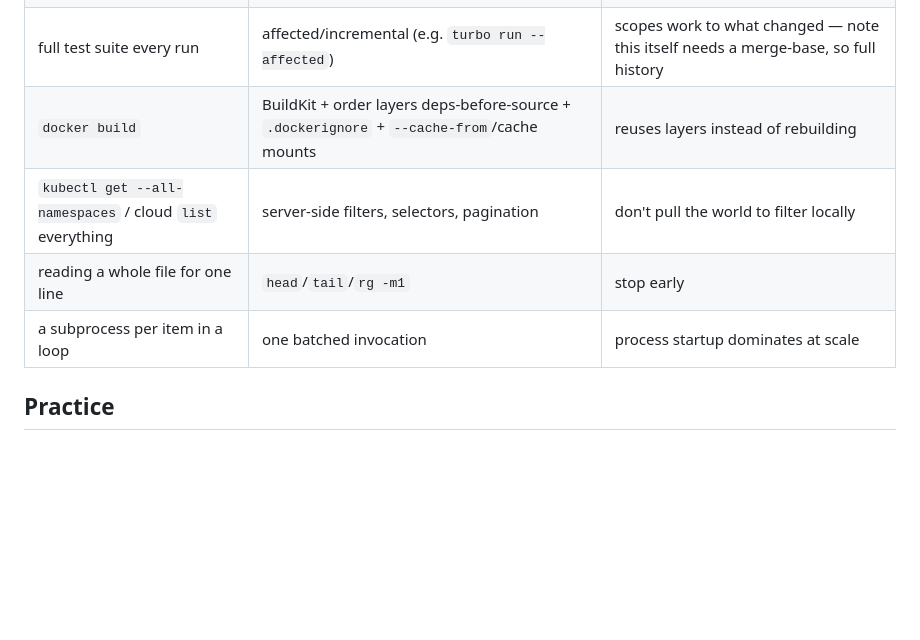
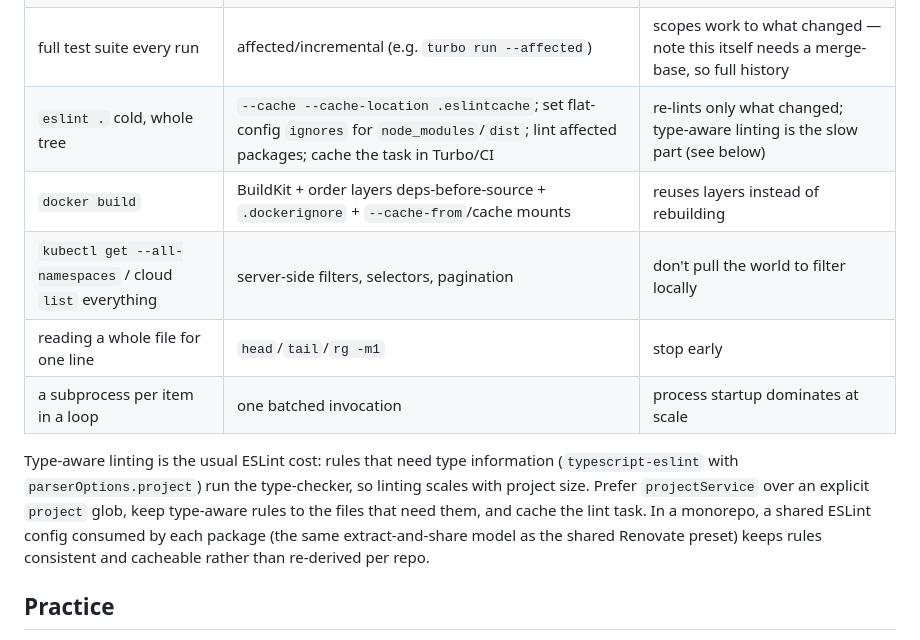
Before and after one commit to jasondockery/groundwork, a Markdown page: skills/command-efficiency/SKILL.md, the part around the change. Drawn GitHub-style; blank space fills up the shorter version.

Commit message:
docs(skill): add eslint/type-aware-lint cost to command-efficiency
Cover the ESLint footgun (cold whole-tree lint, no cache, type-aware rules)
and its cheap forms (--cache, flat-config ignores, affected, projectService),
plus the shared-config extract-and-share model. Not release-affecting.

Co-Authored-By: Claude Opus 4.8 (1M context) <noreply@anthropic.com>

```diff
--- a/skills/command-efficiency/SKILL.md
+++ b/skills/command-efficiency/SKILL.md
@@ -50,10 +50,13 @@ Never blanket `fetch-depth: 0` on every job — that is wasteful. Never leave a
 | `curl url` | `curl -fsSL --compressed`, and cache the result | fail on error, follow redirects, don't re-download |
 | `npm install` | `pnpm install --frozen-lockfile` + a warm cache | faster, deterministic |
 | full test suite every run | affected/incremental (e.g. `turbo run --affected`) | scopes work to what changed — note this itself needs a merge-base, so full history |
+| `eslint .` cold, whole tree | `--cache --cache-location .eslintcache`; set flat-config `ignores` for `node_modules`/`dist`; lint affected packages; cache the task in Turbo/CI | re-lints only what changed; type-aware linting is the slow part (see below) |
 | `docker build` | BuildKit + order layers deps-before-source + `.dockerignore` + `--cache-from`/cache mounts | reuses layers instead of rebuilding |
 | `kubectl get --all-namespaces` / cloud `list` everything | server-side filters, selectors, pagination | don't pull the world to filter locally |
 | reading a whole file for one line | `head`/`tail`/`rg -m1` | stop early |
 | a subprocess per item in a loop | one batched invocation | process startup dominates at scale |
+
+Type-aware linting is the usual ESLint cost: rules that need type information (`typescript-eslint` with `parserOptions.project`) run the type-checker, so linting scales with project size. Prefer `projectService` over an explicit `project` glob, keep type-aware rules to the files that need them, and cache the lint task. In a monorepo, a shared ESLint config consumed by each package (the same extract-and-share model as the shared Renovate preset) keeps rules consistent and cacheable rather than re-derived per repo.
 
 ## Practice
 
```
